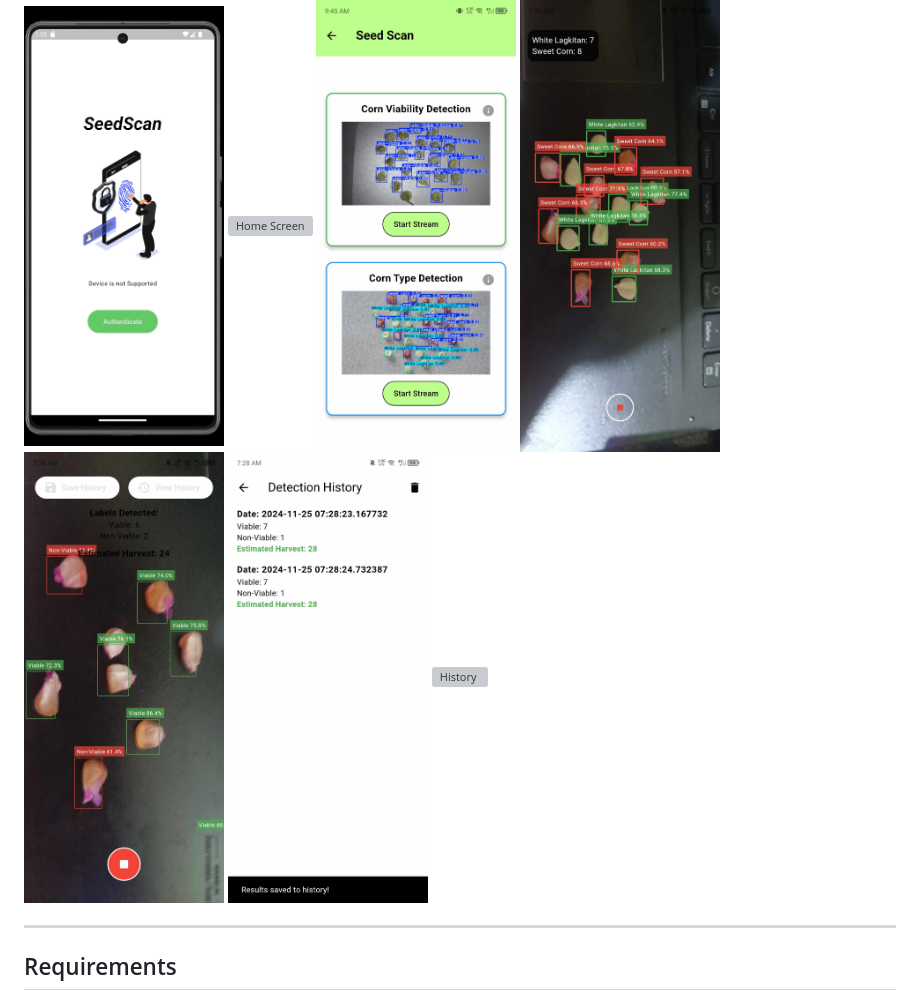
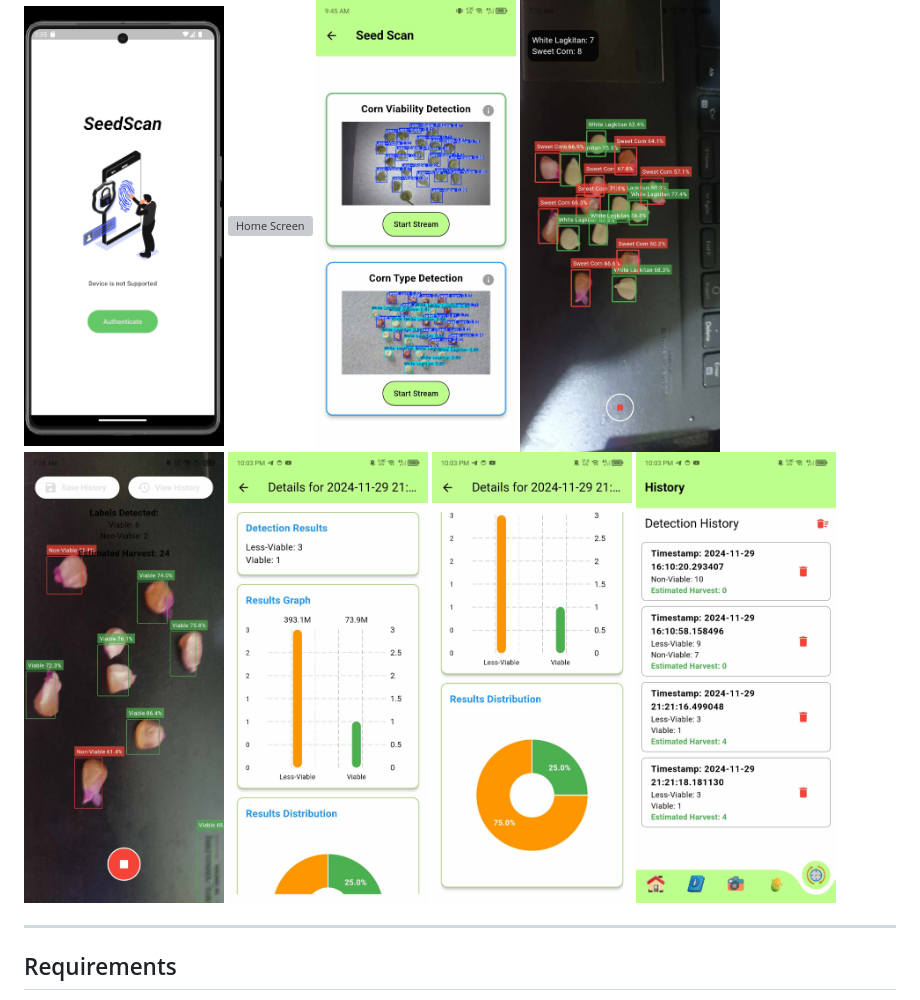
Before and after one commit to lightdarkmaster/seedscan, a Markdown page: README.md, the part around the change. Drawn GitHub-style; grey boxes are pictures that could not be loaded.

Commit message:
Update Screenshots in Readme.md

```diff
--- a/README.md
+++ b/README.md
@@ -35,8 +35,9 @@ A Flutter application designed to provide a user-friendly interface for selectin
    <img src="screenshots/ss5.jpg" alt="Live Detection Screen" width="200px">
    <img src="screenshots/sample1CT.jpg" alt="Corn Type Detection" width="200px">
    <img src="screenshots/sampleCV.jpg" alt="Corn Viability Detection" width="200px">
-   <img src="screenshots/sampleHistory.jpg" alt="History" width="200px">
-   <img src="screenshots/sampleInfo.jpg" alt="History" width="200px">
+   <img src="screenshots/ss_history1.jpg" alt="History" width="200px">
+   <img src="screenshots/ss_graph.jpg" alt="History" width="200px">
+   <img src="screenshots/ss_history.jpg" alt="History" width="200px">
 
 
 </div>
```
